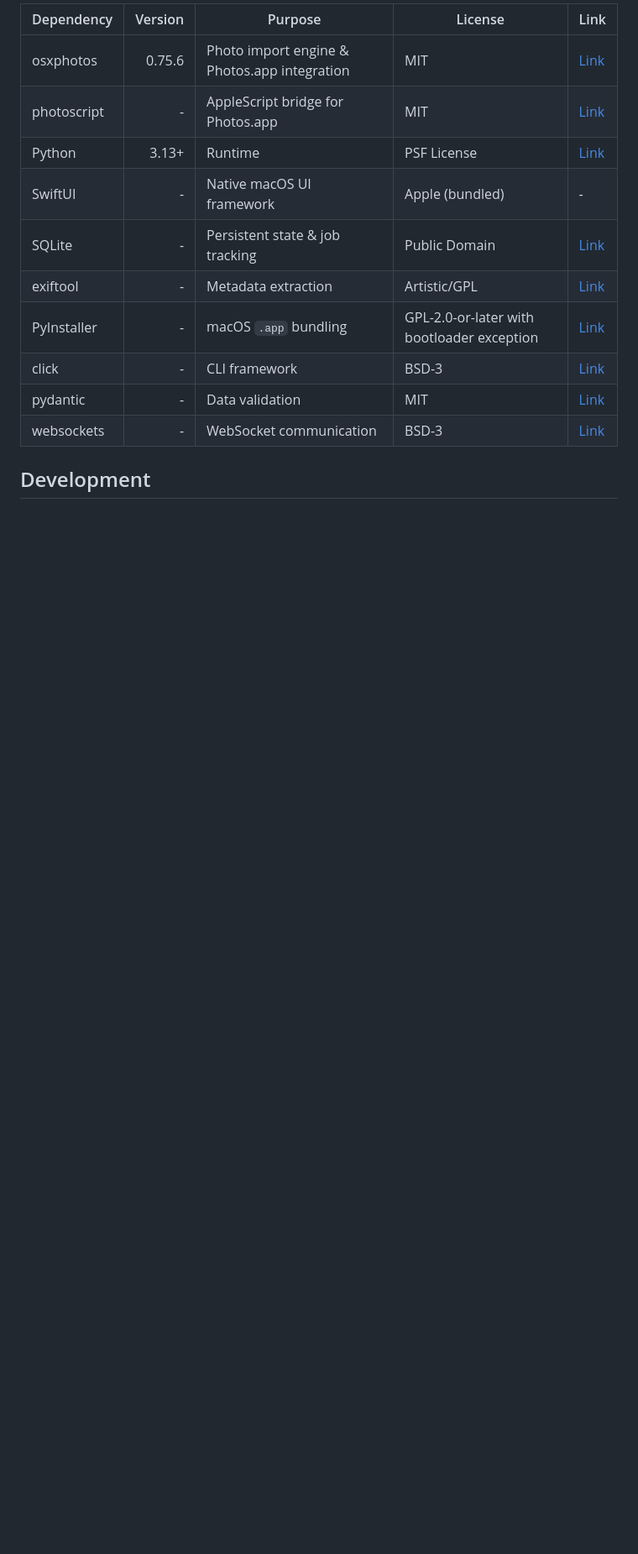
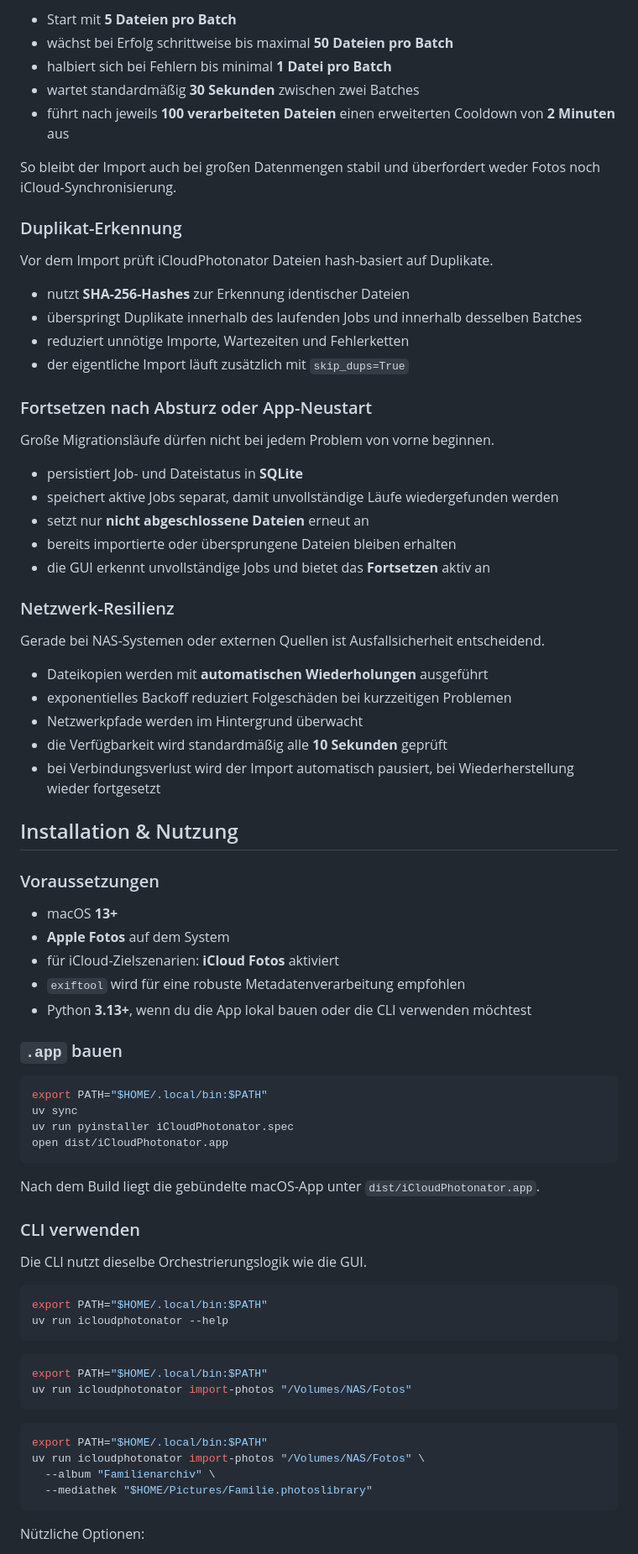
Before and after one commit to hanselstner/icloudphotonator, a Markdown page: README.md, the part around one of its changes. Shown at 84% size. Rendered like a GitHub page; blank space fills up the shorter version.

````diff
--- a/README.md
+++ b/README.md
@@ -54,17 +58,82 @@ iCloudPhotonator combines a native SwiftUI macOS shell with a Python 3.13 backen
 
-| Dependency | Version | Purpose | License | Link |
-|---|---:|---|---|---|
-| osxphotos | 0.75.6 | Photo import engine & Photos.app integration | MIT | [Link](https://github.com/RhetTbull/osxphotos) |
-| photoscript | - | AppleScript bridge for Photos.app | MIT | [Link](https://github.com/RhetTbull/PhotoScript) |
-| Python | 3.13+ | Runtime | PSF License | [Link](https://www.python.org/) |
-| SwiftUI | - | Native macOS UI framework | Apple (bundled) | - |
-| SQLite | - | Persistent state & job tracking | Public Domain | [Link](https://www.sqlite.org/) |
-| exiftool | - | Metadata extraction | Artistic/GPL | [Link](https://exiftool.org/) |
-| PyInstaller | - | macOS `.app` bundling | GPL-2.0-or-later with bootloader exception | [Link](https://pyinstaller.org/) |
-| click | - | CLI framework | BSD-3 | [Link](https://click.palletsprojects.com/) |
-| pydantic | - | Data validation | MIT | [Link](https://docs.pydantic.dev/) |
-| websockets | - | WebSocket communication | BSD-3 | [Link](https://websockets.readthedocs.io/) |
+- Start mit **5 Dateien pro Batch**
+- wächst bei Erfolg schrittweise bis maximal **50 Dateien pro Batch**
+- halbiert sich bei Fehlern bis minimal **1 Datei pro Batch**
+- wartet standardmäßig **30 Sekunden** zwischen zwei Batches
+- führt nach jeweils **100 verarbeiteten Dateien** einen erweiterten Cooldown von **2 Minuten** aus
 
-## Development
+So bleibt der Import auch bei großen Datenmengen stabil und überfordert weder Fotos noch iCloud-Synchronisierung.
+
+### Duplikat-Erkennung
+
+Vor dem Import prüft iCloudPhotonator Dateien hash-basiert auf Duplikate.
+
+- nutzt **SHA-256-Hashes** zur Erkennung identischer Dateien
+- überspringt Duplikate innerhalb des laufenden Jobs und innerhalb desselben Batches
+- reduziert unnötige Importe, Wartezeiten und Fehlerketten
+- der eigentliche Import läuft zusätzlich mit `skip_dups=True`
+
+### Fortsetzen nach Absturz oder App-Neustart
+
+Große Migrationsläufe dürfen nicht bei jedem Problem von vorne beginnen.
+
+- persistiert Job- und Dateistatus in **SQLite**
+- speichert aktive Jobs separat, damit unvollständige Läufe wiedergefunden werden
+- setzt nur **nicht abgeschlossene Dateien** erneut an
+- bereits importierte oder übersprungene Dateien bleiben erhalten
+- die GUI erkennt unvollständige Jobs und bietet das **Fortsetzen** aktiv an
+
+### Netzwerk-Resilienz
+
+Gerade bei NAS-Systemen oder externen Quellen ist Ausfallsicherheit entscheidend.
+
+- Dateikopien werden mit **automatischen Wiederholungen** ausgeführt
+- exponentielles Backoff reduziert Folgeschäden bei kurzzeitigen Problemen
+- Netzwerkpfade werden im Hintergrund überwacht
+- die Verfügbarkeit wird standardmäßig alle **10 Sekunden** geprüft
+- bei Verbindungsverlust wird der Import automatisch pausiert, bei Wiederherstellung wieder fortgesetzt
+
+## Installation & Nutzung
+
+### Voraussetzungen
+
+- macOS **13+**
+- **Apple Fotos** auf dem System
+- für iCloud-Zielszenarien: **iCloud Fotos** aktiviert
+- `exiftool` wird für eine robuste Metadatenverarbeitung empfohlen
+- Python **3.13+**, wenn du die App lokal bauen oder die CLI verwenden möchtest
+
+### `.app` bauen
 
 ```bash
+export PATH="$HOME/.local/bin:$PATH"
+uv sync
+uv run pyinstaller iCloudPhotonator.spec
+open dist/iCloudPhotonator.app
+```
+
+Nach dem Build liegt die gebündelte macOS-App unter `dist/iCloudPhotonator.app`.
+
+### CLI verwenden
+
+Die CLI nutzt dieselbe Orchestrierungslogik wie die GUI.
+
+```bash
+export PATH="$HOME/.local/bin:$PATH"
+uv run icloudphotonator --help
+```
+
+```bash
+export PATH="$HOME/.local/bin:$PATH"
+uv run icloudphotonator import-photos "/Volumes/NAS/Fotos"
+```
+
+```bash
+export PATH="$HOME/.local/bin:$PATH"
+uv run icloudphotonator import-photos "/Volumes/NAS/Fotos" \
+  --album "Familienarchiv" \
+  --mediathek "$HOME/Pictures/Familie.photoslibrary"
+```
+
+Nützliche Optionen:
+
````
Also changed, not shown: other parts of README.md (+85 -37 lines).
